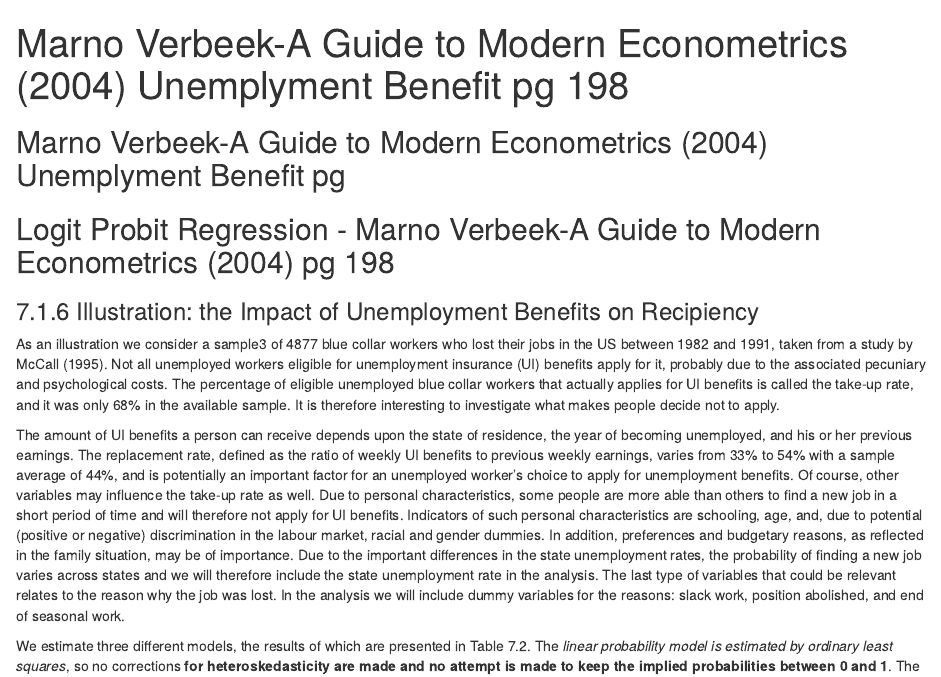
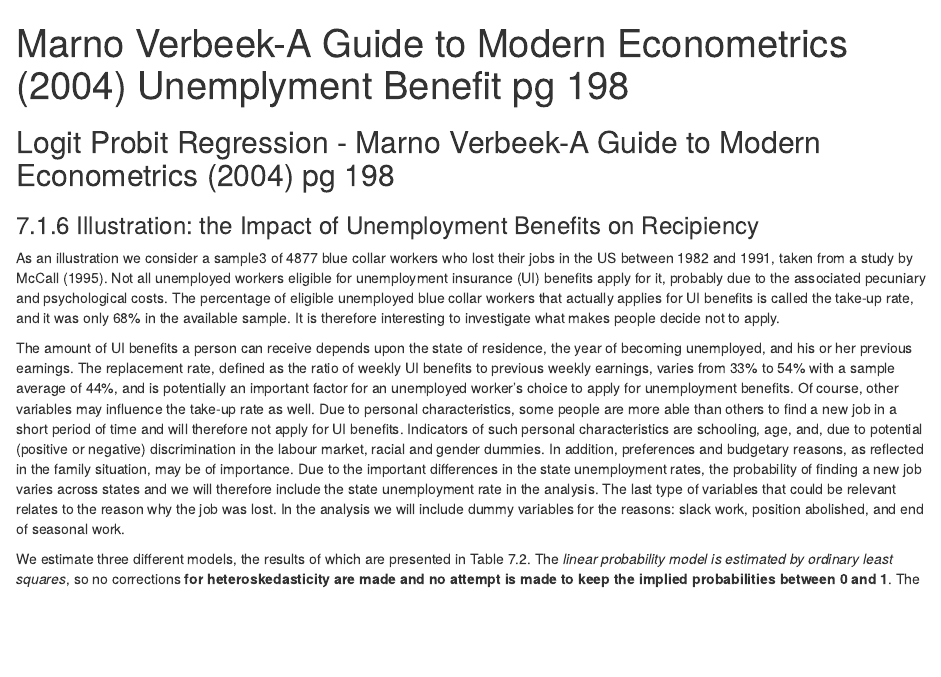
Before and after one commit to ianbernardino/UFRGS_MScEconomics_Econometrics, an R Markdown document (Logit Probit Regression - Marno Verbeek-A Guide to Modern Econometrics (2004) pg 198.Rmd): the page in a window 1100 px wide, from its top. Rendered offline with R 4.5, knitr and Pandoc, with nearby package versions.

Commit message:
Update Logit Probit Regression - Marno Verbeek-A Guide to Modern Econometrics (2004) pg 198.Rmd

```diff
--- a/Logit Probit Regression - Marno Verbeek-A Guide to Modern Econometrics (2004) pg 198.Rmd
+++ b/Logit Probit Regression - Marno Verbeek-A Guide to Modern Econometrics (2004) pg 198.Rmd
@@ -2,8 +2,6 @@
 title: Marno Verbeek-A Guide to Modern Econometrics (2004) Unemplyment Benefit pg
   198
 ---
-
-## Marno Verbeek-A Guide to Modern Econometrics (2004) Unemplyment Benefit pg
 
 ## Logit Probit Regression - Marno Verbeek-A Guide to Modern Econometrics (2004) pg 198
 
```
